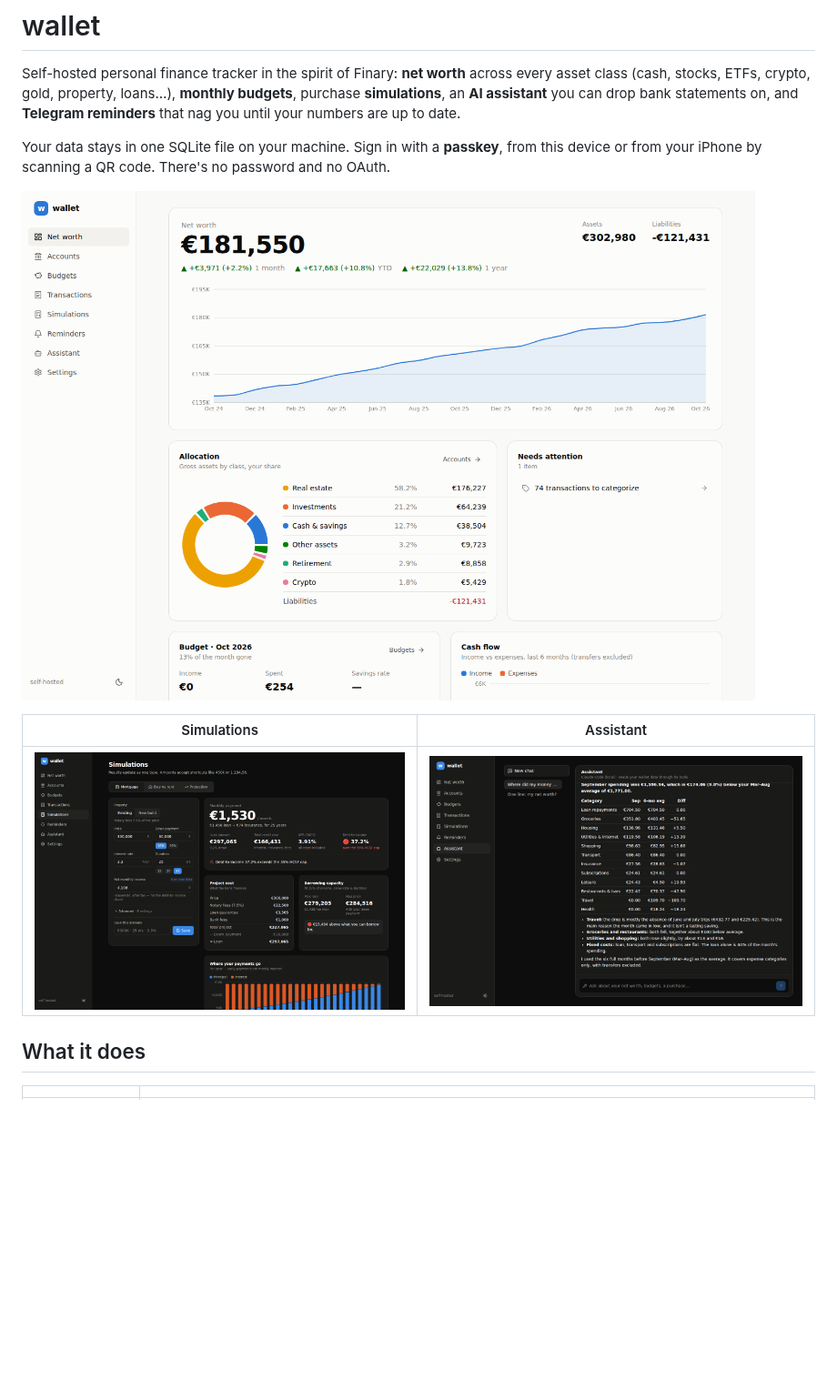
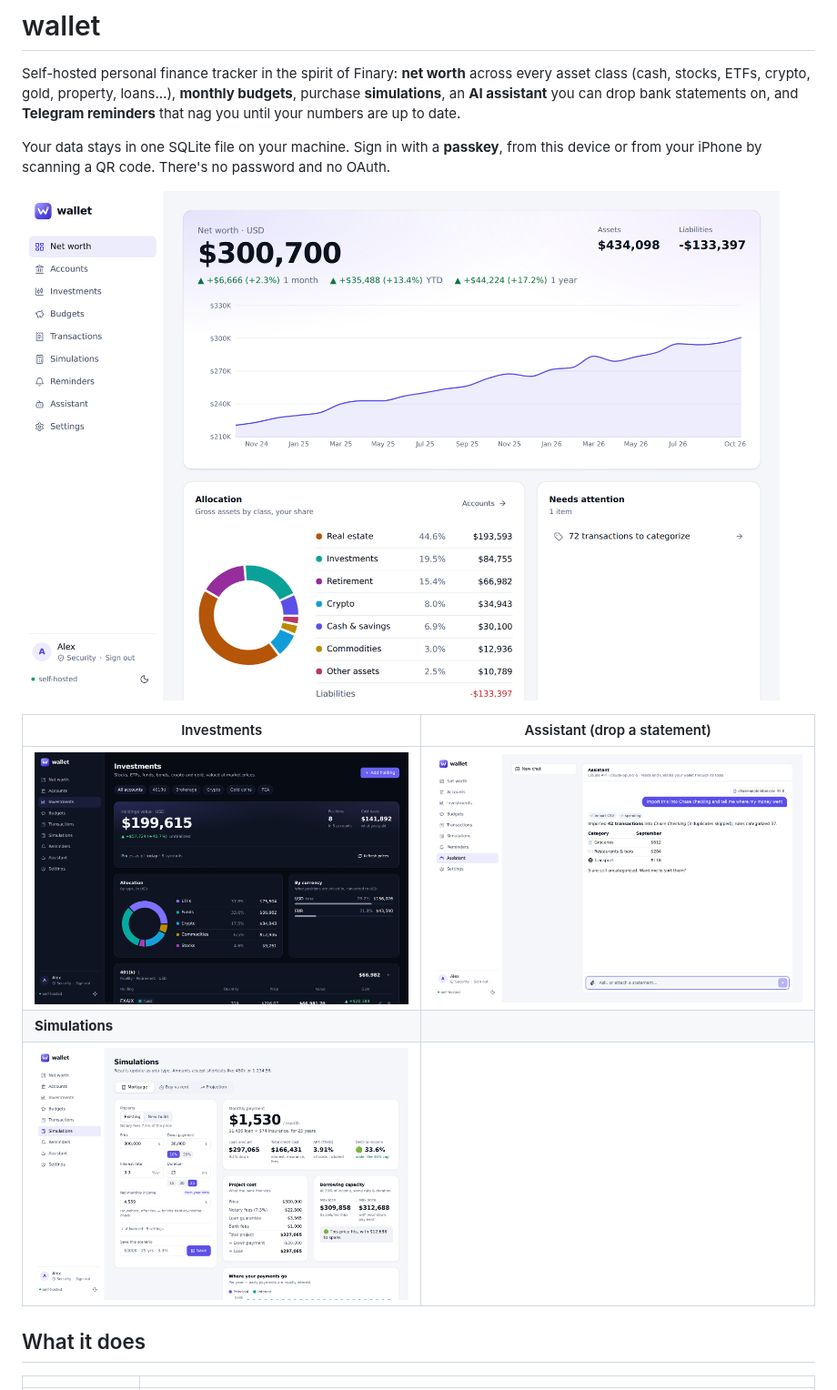
Before and after one commit to Clanker-Labs/wallet, a Markdown page: README.md, the part around the change. Shown at 91% size. GitHub-like rendering; pictures changed too: docs/assistant.png, docs/dashboard.png, docs/investments.png (added); blank space fills up the shorter version.

```diff
--- a/README.md
+++ b/README.md
@@ -6,9 +6,11 @@ Your data stays in one SQLite file on your machine. Sign in with a **passkey**,
 
 ![Net worth dashboard](docs/dashboard.png)
 
-| Simulations | Assistant |
+| Investments | Assistant (drop a statement) |
 |---|---|
-| ![Mortgage simulator](docs/simulations.png) | ![Assistant answering from your data](docs/assistant.png) |
+| ![Holdings with live prices](docs/investments.png) | ![Assistant importing a dropped CSV](docs/assistant.png) |
+| **Simulations** | |
+| ![Mortgage simulator](docs/simulations.png) | |
 
 ## What it does
 
```
Also changed, not shown: 13 other files.
